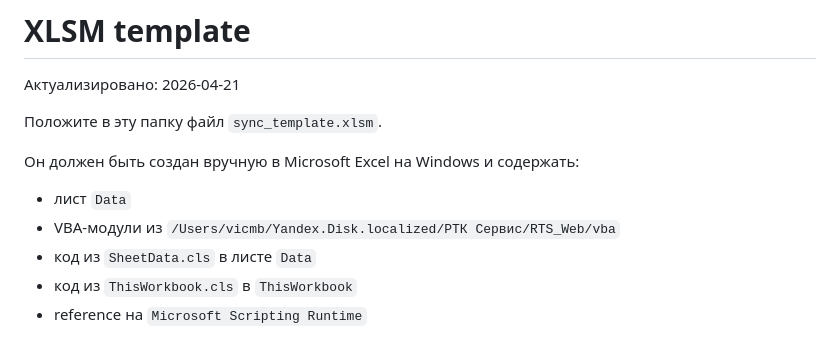
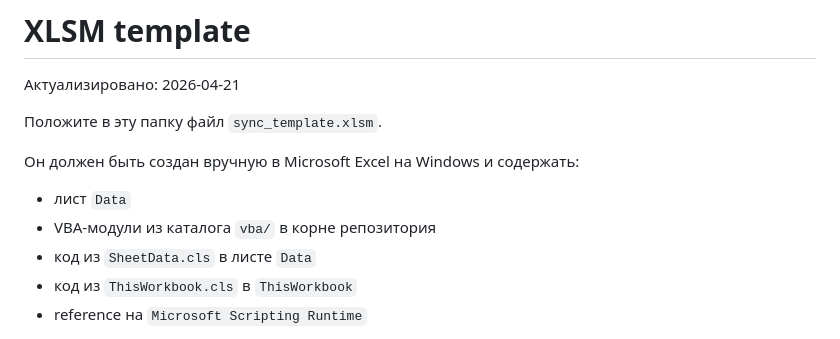
Before and after one commit to vblyakherov/RTS-Web, a Markdown page: backend/templates/README.md, the part around the change. Rendered like a GitHub page.

Commit message:
Scrub local path references from docs

```diff
--- a/backend/templates/README.md
+++ b/backend/templates/README.md
@@ -7,7 +7,7 @@
 Он должен быть создан вручную в Microsoft Excel на Windows и содержать:
 
 - лист `Data`
-- VBA-модули из `/Users/vicmb/Yandex.Disk.localized/РТК Сервис/RTS_Web/vba`
+- VBA-модули из каталога `vba/` в корне репозитория
 - код из `SheetData.cls` в листе `Data`
 - код из `ThisWorkbook.cls` в `ThisWorkbook`
 - reference на `Microsoft Scripting Runtime`
```
Also changed, not shown: AGENTS.md (+5 -5 lines).
